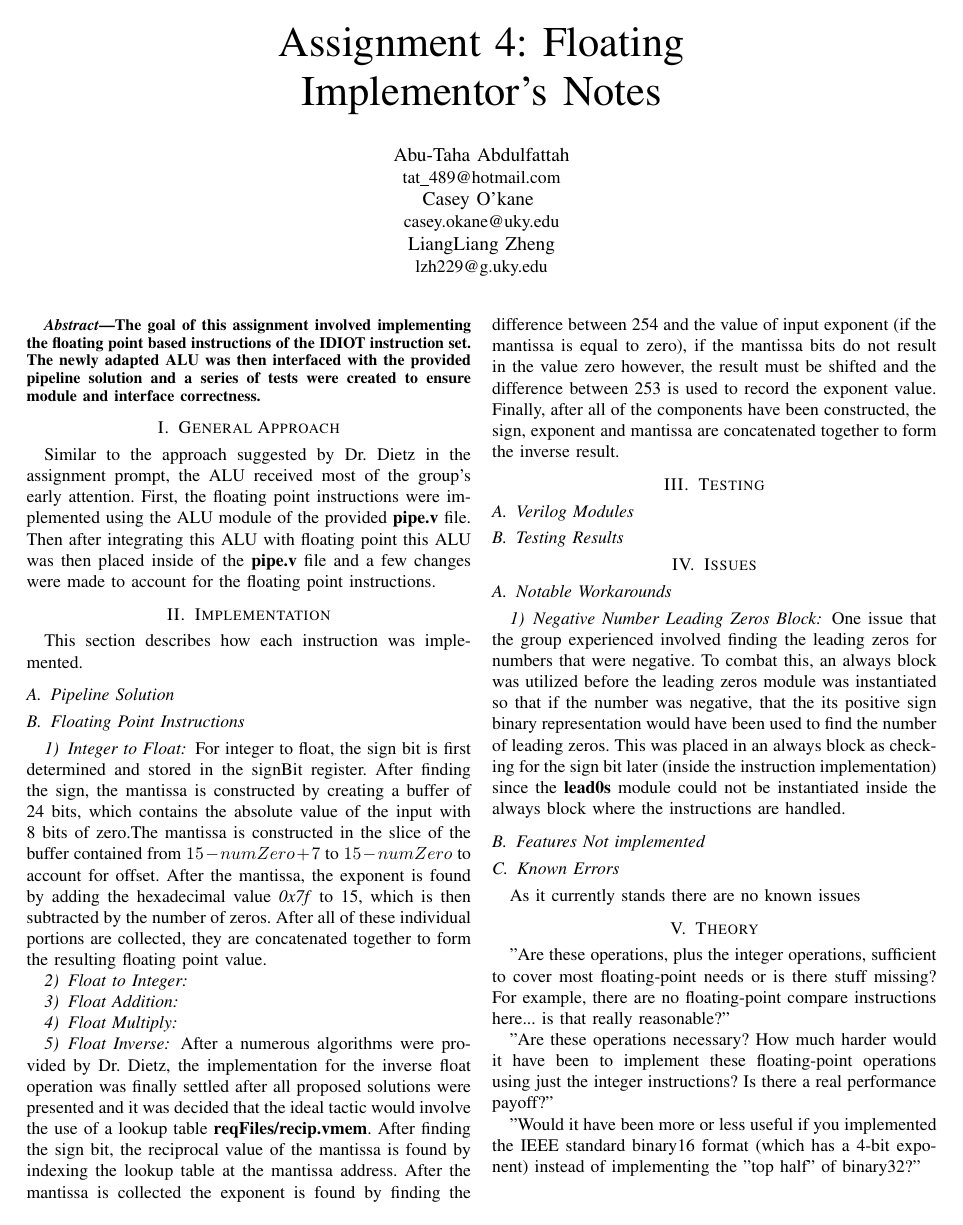
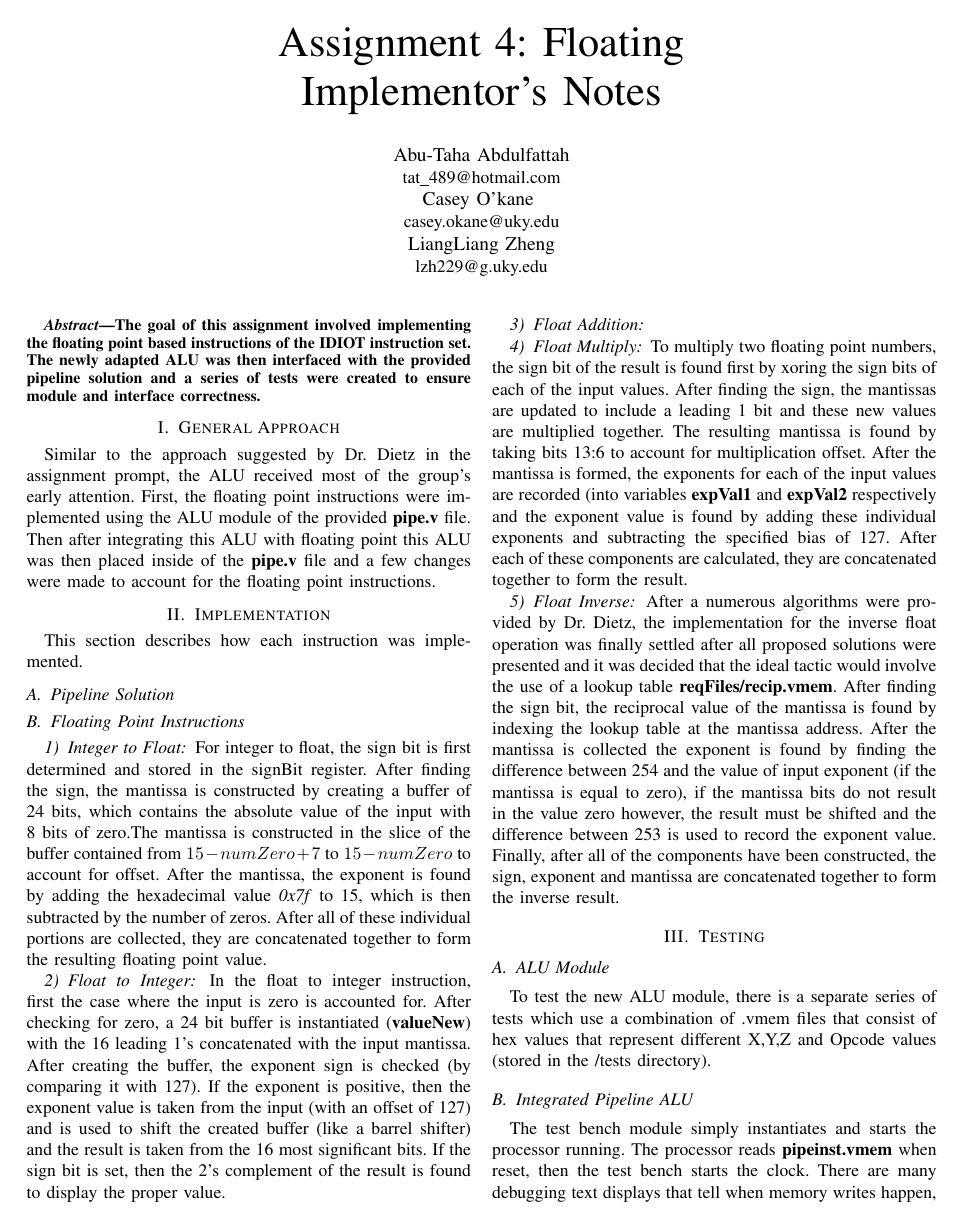
Before and after one commit to caseyokane/480Files, a LaTeX paper (a4/Documentation/notes.tex): the whole page before the commit and page 1 of 2 after it. Compiled offline with pdfLaTeX; a missing font is replaced by an installed copy or a similar font; a LaTeX package or settings file that is missing is left out.

Commit message:
updating the documentation

```diff
--- a/a4/Documentation/notes.tex
+++ b/a4/Documentation/notes.tex
@@ -50,10 +50,22 @@ which is then subtracted by the number of zeros. After all of these individual p
 collected, they are concatenated together to form the resulting floating point value.
 
 \subsubsection{Float to Integer}
+In the float to integer instruction, first the case where the input is zero is accounted for. After checking
+for zero, a 24 bit buffer is instantiated (\textbf{valueNew}) with the 16 leading 1's concatenated with the
+input mantissa. After creating the buffer, the exponent sign is checked (by comparing it with 127). If the
+ exponent is positive, then the exponent value is taken from the input (with an offset of 127) and is used
+ to shift the created buffer (like a barrel shifter) and the result is taken from the 16 most significant bits. If
+ the sign bit is set, then the 2's complement of the result is found to display the proper value.
 
 \subsubsection{Float Addition}
 
 \subsubsection{Float Multiply}
+To multiply two floating point numbers, the sign bit of the result is found first by xoring the sign bits of each
+of the input values. After finding the sign, the mantissas are updated to include a leading 1 bit and these
+new values are multiplied together. The resulting mantissa is found by taking bits 13:6 to account for
+multiplication offset. After the mantissa is formed, the exponents for each of the input values are recorded
+(into variables \textbf{expVal1} and \textbf{expVal2} respectively and the exponent value is found by
+ adding these individual exponents and subtracting the specified bias of 127. After each of these components are calculated, they are concatenated together to form the result.
 
 \subsubsection{Float Inverse}
 After a numerous algorithms were provided by Dr. Dietz, the implementation for the
@@ -72,6 +84,12 @@ are concatenated together to form the inverse result.
 
 \section{Testing}
 
-\subsection{Verilog Modules}
+\subsection{ALU Module}
+To test the new ALU module, there is a separate series of tests which use a combination of .vmem files
+that consist of hex values that represent different X,Y,Z and Opcode values (stored in the /tests directory).
 
-\subsection{Testing Results}
+\subsection{Integrated Pipeline ALU }
+The test bench module simply instantiates and starts the processor running. The processor reads
+\textbf{pipeinst.vmem} when reset, then the test bench starts the clock. There are many debugging text displays that tell when memory writes happen, when instructions are seen, and so on. The accompanying set of instructions can be used to test the processor.
+
+\subsubsection{Inefficiency}
@@ -98,5 +123,3 @@ As it currently stands there are no known issues
 
 %%%%%%%%%%%%%%%%%%%%%%%
 \section{Theory}
-"Are these operations, plus the integer operations, sufficient to cover most floating-point needs or is there stuff missing?
-For example, there are no floating-point compare instructions here... is that really reasonable?"
@@ -103,3 +129 @@ For example, there are no floating-point compare instructions here... is that re
 
-"Are these operations necessary? How much harder would it have been to implement these floating-point operations
-using just the integer instructions? Is there a real performance payoff?"
@@ -106,3 +133 @@ using just the integer instructions? Is there a real performance payoff?"
 
-"Would it have been more or less useful if you implemented the IEEE standard binary16 format (which has a 4-bit exponent)
-instead of implementing the "top half" of binary32?"
```
Also changed, not shown: a4/Documentation/notes.pdf, a4/Documentation/notes.tex (16 more changed lines), 4 other files.
